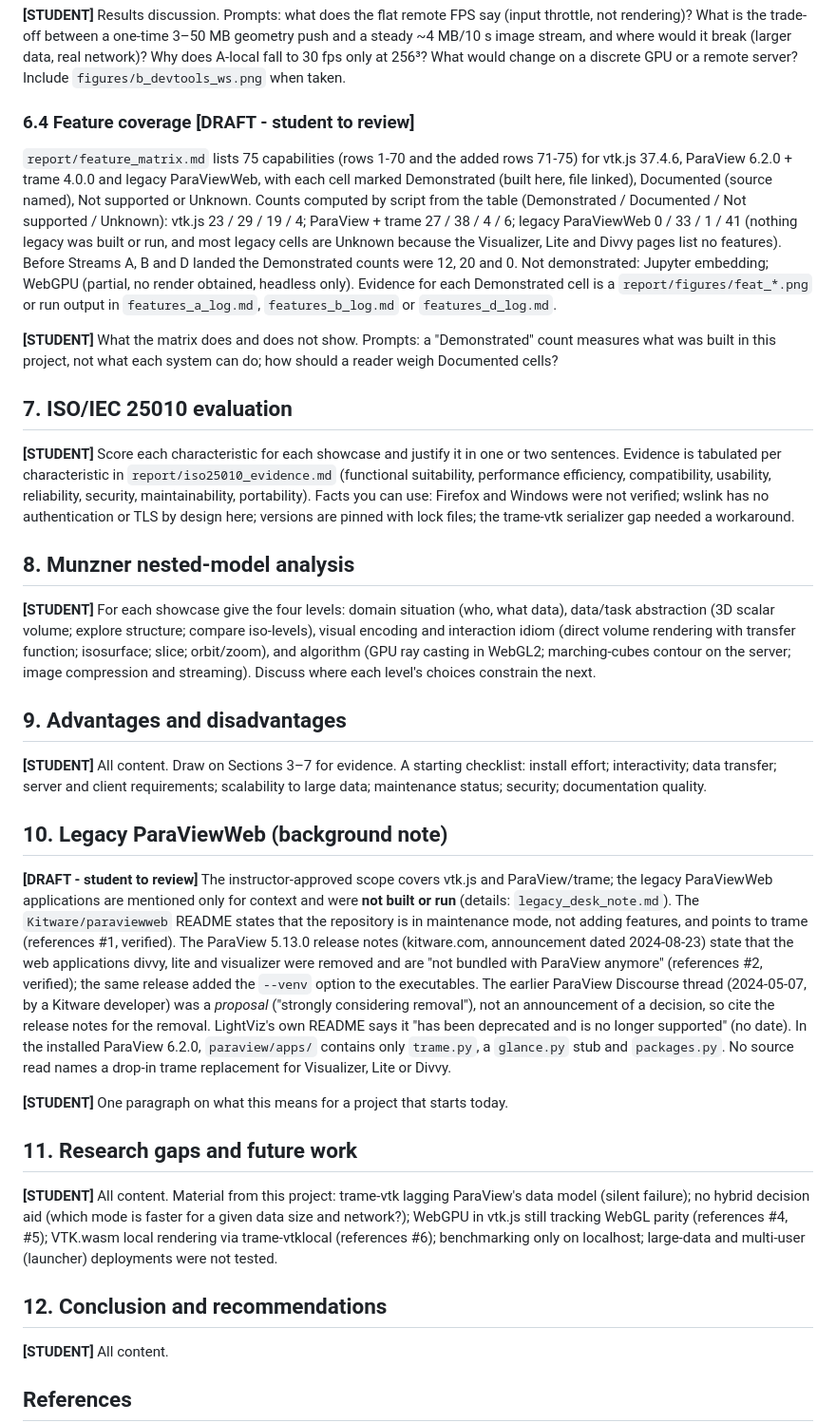
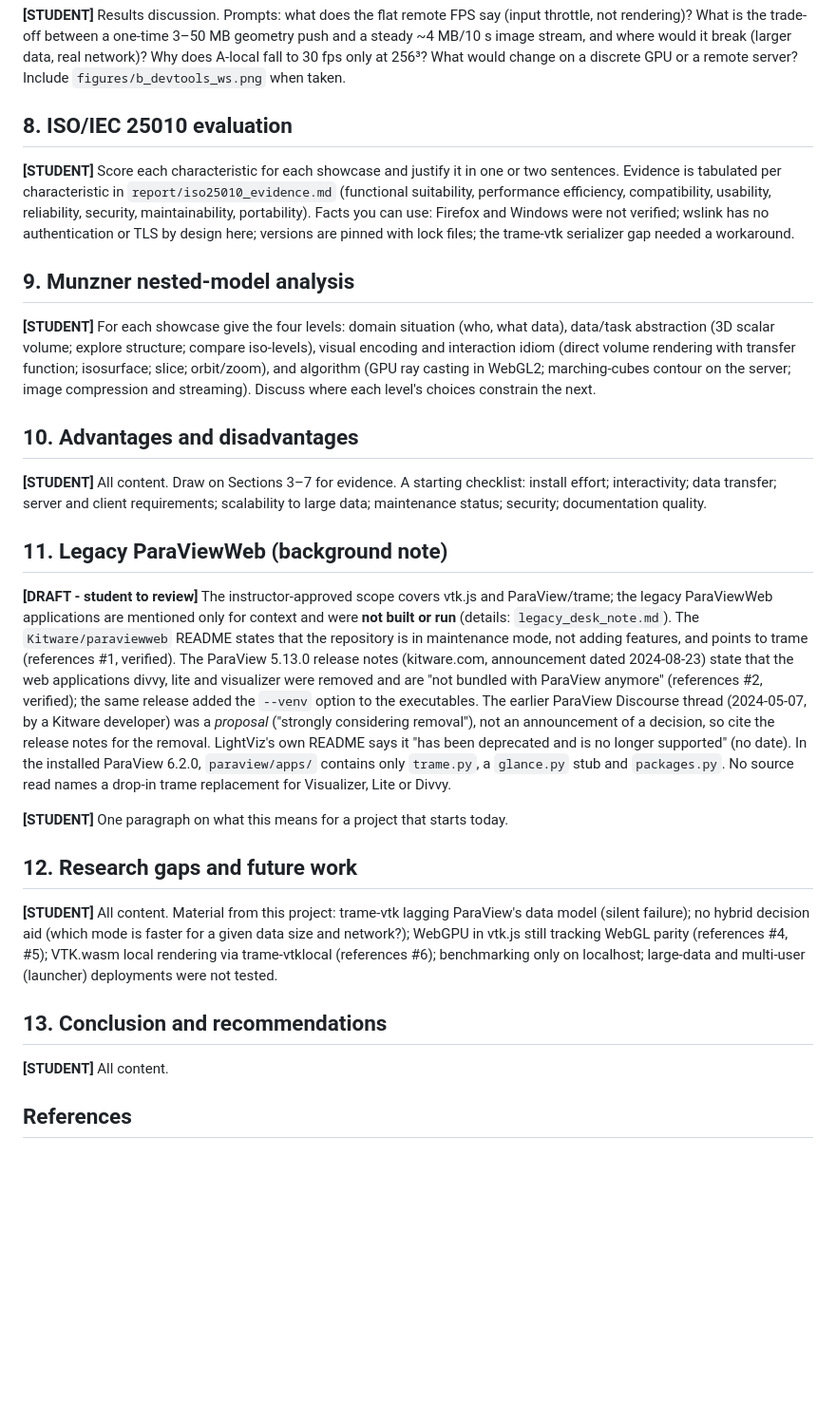
Before and after one commit to bala-skv/paraview-vtk.js, a Markdown page: report/report_draft.md, the part around one of its changes. Shown at 95% size. GitHub-like rendering; blank space fills up the shorter version.

```diff
--- a/report/report_draft.md
+++ b/report/report_draft.md
@@ -149,35 +189,29 @@ Observations stated as facts only: B-local holds the 60 Hz cap at all sizes and
 
 **[STUDENT]** Results discussion. Prompts: what does the flat remote FPS say (input throttle, not rendering)? What is the trade-off between a one-time 3–50 MB geometry push and a steady ~4 MB/10 s image stream, and where would it break (larger data, real network)? Why does A-local fall to 30 fps only at 256³? What would change on a discrete GPU or a remote server? Include `figures/b_devtools_ws.png` when taken.
 
-### 6.4 Feature coverage **[DRAFT - student to review]**
-
-`report/feature_matrix.md` lists 75 capabilities (rows 1-70 and the added rows 71-75) for vtk.js 37.4.6, ParaView 6.2.0 + trame 4.0.0 and legacy ParaViewWeb, with each cell marked Demonstrated (built here, file linked), Documented (source named), Not supported or Unknown. Counts computed by script from the table (Demonstrated / Documented / Not supported / Unknown): vtk.js 23 / 29 / 19 / 4; ParaView + trame 27 / 38 / 4 / 6; legacy ParaViewWeb 0 / 33 / 1 / 41 (nothing legacy was built or run, and most legacy cells are Unknown because the Visualizer, Lite and Divvy pages list no features). Before Streams A, B and D landed the Demonstrated counts were 12, 20 and 0. Not demonstrated: Jupyter embedding; WebGPU (partial, no render obtained, headless only). Evidence for each Demonstrated cell is a `report/figures/feat_*.png` or run output in `features_a_log.md`, `features_b_log.md` or `features_d_log.md`.
-
-**[STUDENT]** What the matrix does and does not show. Prompts: a "Demonstrated" count measures what was built in this project, not what each system can do; how should a reader weigh Documented cells?
-
-## 7. ISO/IEC 25010 evaluation
+## 8. ISO/IEC 25010 evaluation
 
 **[STUDENT]** Score each characteristic for each showcase and justify it in one or two sentences. Evidence is tabulated per characteristic in `report/iso25010_evidence.md` (functional suitability, performance efficiency, compatibility, usability, reliability, security, maintainability, portability). Facts you can use: Firefox and Windows were not verified; wslink has no authentication or TLS by design here; versions are pinned with lock files; the trame-vtk serializer gap needed a workaround.
 
-## 8. Munzner nested-model analysis
+## 9. Munzner nested-model analysis
 
 **[STUDENT]** For each showcase give the four levels: domain situation (who, what data), data/task abstraction (3D scalar volume; explore structure; compare iso-levels), visual encoding and interaction idiom (direct volume rendering with transfer function; isosurface; slice; orbit/zoom), and algorithm (GPU ray casting in WebGL2; marching-cubes contour on the server; image compression and streaming). Discuss where each level's choices constrain the next.
 
-## 9. Advantages and disadvantages
+## 10. Advantages and disadvantages
 
 **[STUDENT]** All content. Draw on Sections 3–7 for evidence. A starting checklist: install effort; interactivity; data transfer; server and client requirements; scalability to large data; maintenance status; security; documentation quality.
 
-## 10. Legacy ParaViewWeb (background note)
+## 11. Legacy ParaViewWeb (background note)
 
 **[DRAFT - student to review]** The instructor-approved scope covers vtk.js and ParaView/trame; the legacy ParaViewWeb applications are mentioned only for context and were **not built or run** (details: `legacy_desk_note.md`). The `Kitware/paraviewweb` README states that the repository is in maintenance mode, not adding features, and points to trame (references #1, verified). The ParaView 5.13.0 release notes (kitware.com, announcement dated 2024-08-23) state that the web applications divvy, lite and visualizer were removed and are "not bundled with ParaView anymore" (references #2, verified); the same release added the `--venv` option to the executables. The earlier ParaView Discourse thread (2024-05-07, by a Kitware developer) was a *proposal* ("strongly considering removal"), not an announcement of a decision, so cite the release notes for the removal. LightViz's own README says it "has been deprecated and is no longer supported" (no date). In the installed ParaView 6.2.0, `paraview/apps/` contains only `trame.py`, a `glance.py` stub and `packages.py`. No source read names a drop-in trame replacement for Visualizer, Lite or Divvy.
 
 **[STUDENT]** One paragraph on what this means for a project that starts today.
 
-## 11. Research gaps and future work
+## 12. Research gaps and future work
 
 **[STUDENT]** All content. Material from this project: trame-vtk lagging ParaView's data model (silent failure); no hybrid decision aid (which mode is faster for a given data size and network?); WebGPU in vtk.js still tracking WebGL parity (references #4, #5); VTK.wasm local rendering via trame-vtklocal (references #6); benchmarking only on localhost; large-data and multi-user (launcher) deployments were not tested.
 
-## 12. Conclusion and recommendations
+## 13. Conclusion and recommendations
 
 **[STUDENT]** All content.
 
```
Also changed, not shown: other parts of report/report_draft.md (+44 -4 lines).
